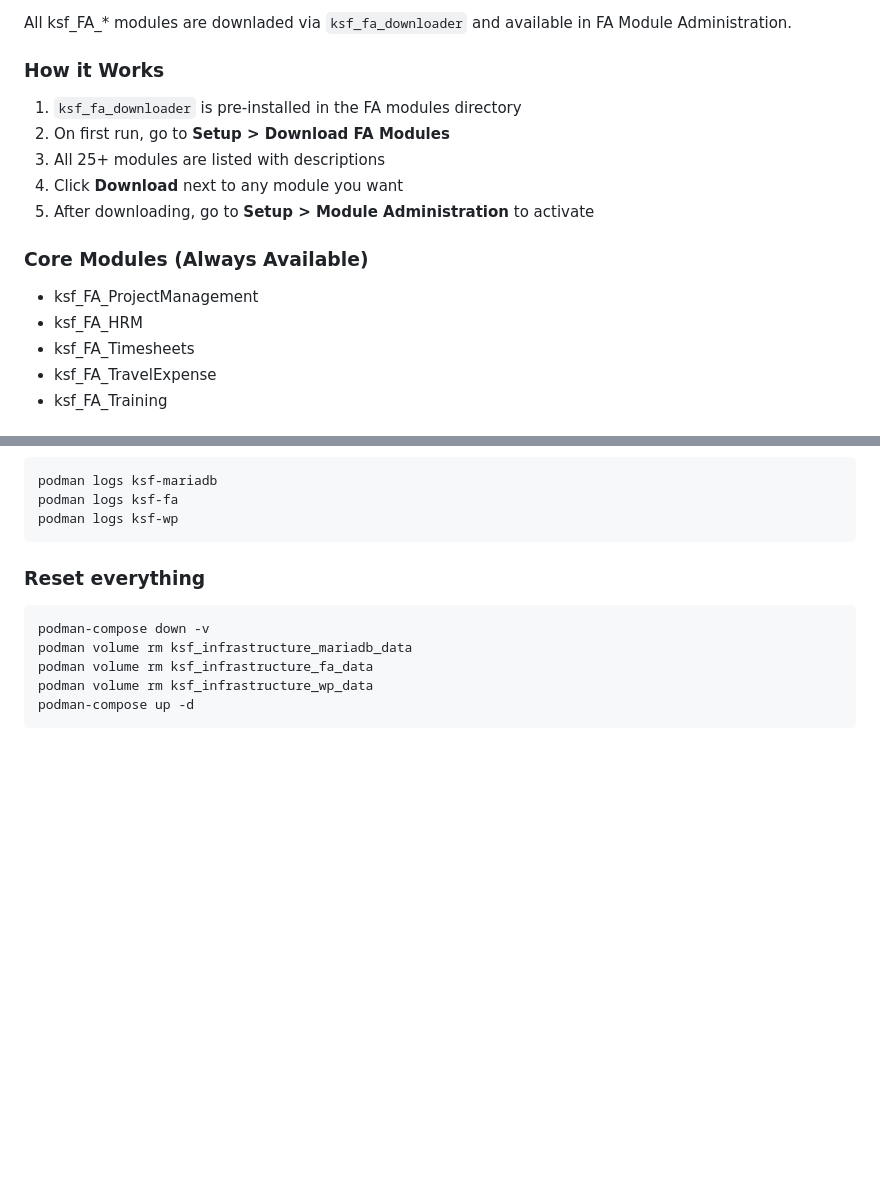
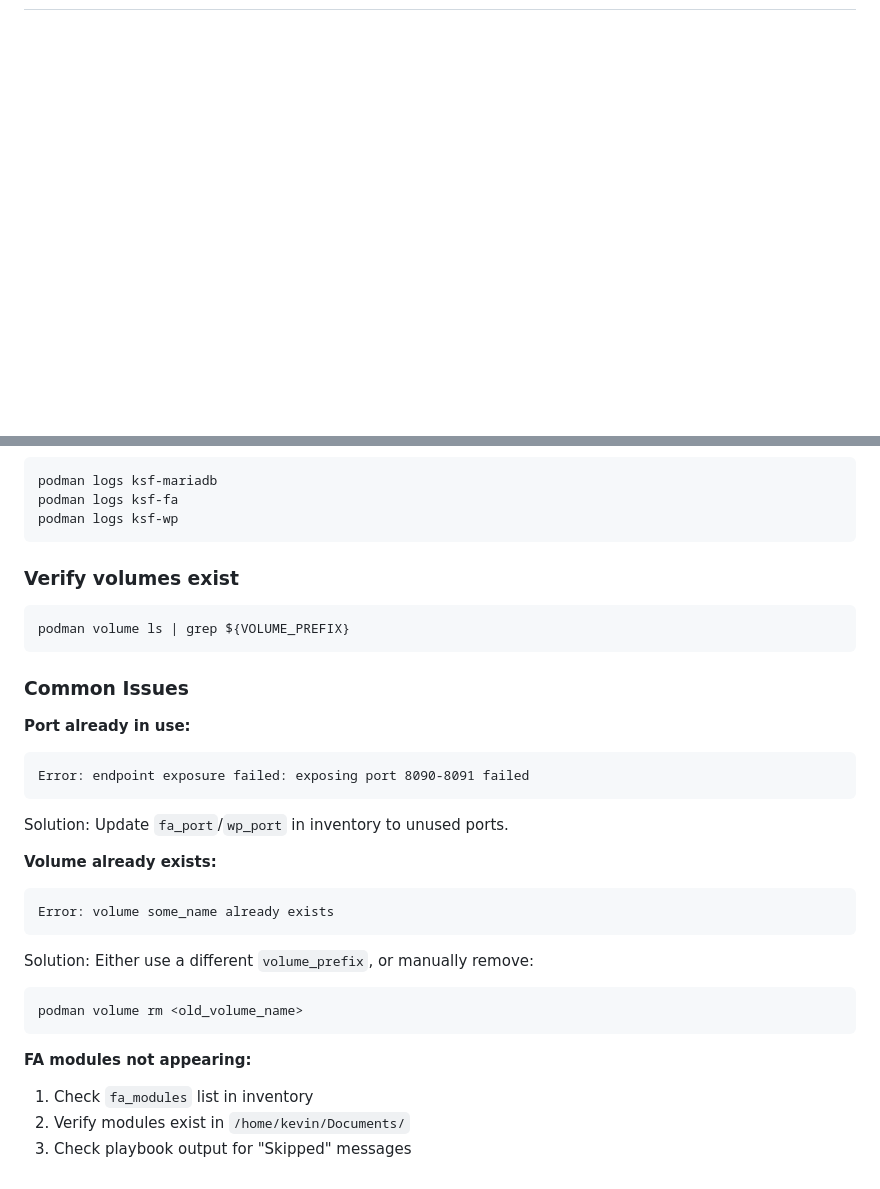
Before and after one commit to ksfraser/ksf_Infrastructure, a Markdown page: README.md, 2 parts joined by grey strips. Drawn GitHub-style; blank space fills up the shorter version.

````diff
--- a/README.md
+++ b/README.md
@@ -114,17 +149 @@ podman-compose down -v  # Destroy volumes
 
-All ksf_FA_* modules are downladed via `ksf_fa_downloader` and available in FA Module Administration.
-
-### How it Works
-1. `ksf_fa_downloader` is pre-installed in the FA modules directory
-2. On first run, go to **Setup > Download FA Modules**
-3. All 25+ modules are listed with descriptions
-4. Click **Download** next to any module you want
-5. After downloading, go to **Setup > Module Administration** to activate
-
-### Core Modules (Always Available)
-- ksf_FA_ProjectManagement
-- ksf_FA_HRM
-- ksf_FA_Timesheets
-- ksf_FA_TravelExpense
-- ksf_FA_Training
-
@@ -198,11 +159,29 @@ podman logs ksf-fa
 podman logs ksf-wp
 ```
 
-### Reset everything
+### Verify volumes exist
 ```bash
-podman-compose down -v
-podman volume rm ksf_infrastructure_mariadb_data
-podman volume rm ksf_infrastructure_fa_data
-podman volume rm ksf_infrastructure_wp_data
-podman-compose up -d
+podman volume ls | grep ${VOLUME_PREFIX}
 ```
+
+### Common Issues
+
+**Port already in use:**
+```
+Error: endpoint exposure failed: exposing port 8090-8091 failed
+```
+Solution: Update `fa_port`/`wp_port` in inventory to unused ports.
+
+**Volume already exists:**
+```
+Error: volume some_name already exists
+```
+Solution: Either use a different `volume_prefix`, or manually remove:
+```bash
+podman volume rm <old_volume_name>
+```
+
+**FA modules not appearing:**
+1. Check `fa_modules` list in inventory
+2. Verify modules exist in `/home/kevin/Documents/`
+3. Check playbook output for "Skipped" messages
````
Also changed, not shown: other parts of README.md (+124 -147 lines).
